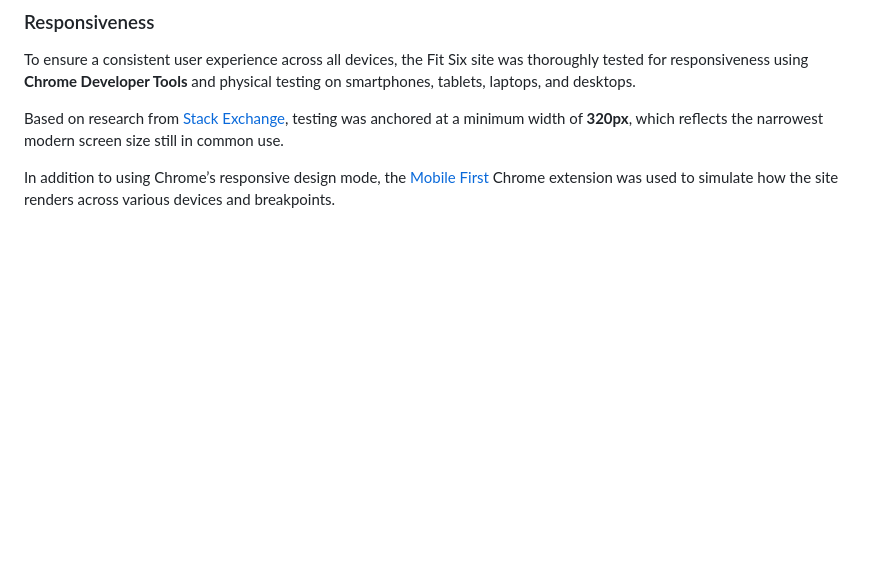
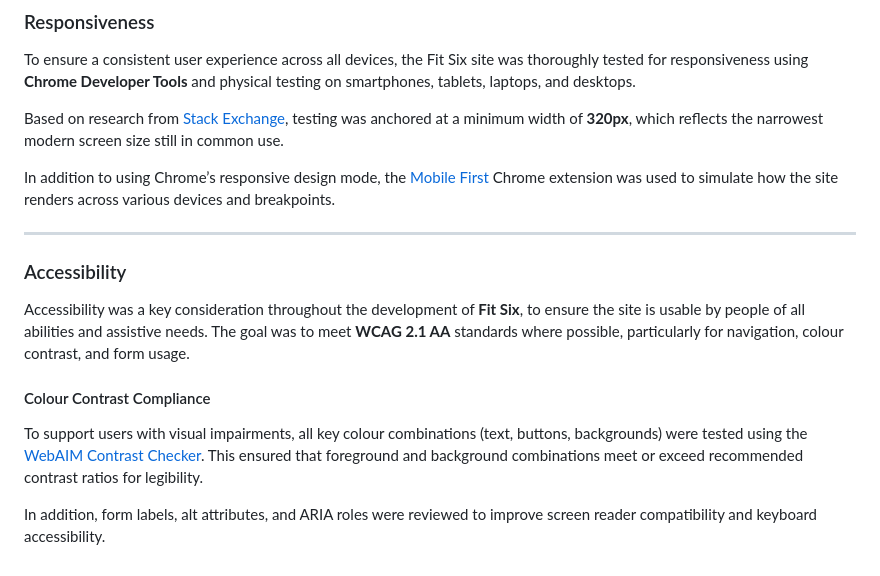
Before and after one commit to sd-powell/fit-six, a Markdown page: TESTING.md, the part around the change. Rendered like a GitHub page; blank space fills up the shorter version.

Commit message:
add accessibility intro to testing file

```diff
--- a/TESTING.md
+++ b/TESTING.md
@@ -136,3 +136,19 @@ To ensure a consistent user experience across all devices, the Fit Six site was
 Based on research from [Stack Exchange](https://ux.stackexchange.com/questions/74798/are-there-devices-narrower-than-320px-and-data-on-their-usage-for-web-browsing), testing was anchored at a minimum width of **320px**, which reflects the narrowest modern screen size still in common use.
 
 In addition to using Chrome’s responsive design mode, the [Mobile First](https://www.webmobilefirst.com/en/) Chrome extension was used to simulate how the site renders across various devices and breakpoints.
+
+
+
+---
+
+<a id="accessibility"></a>
+
+### Accessibility
+
+Accessibility was a key consideration throughout the development of **Fit Six**, to ensure the site is usable by people of all abilities and assistive needs. The goal was to meet **WCAG 2.1 AA** standards where possible, particularly for navigation, colour contrast, and form usage.
+
+#### Colour Contrast Compliance
+
+To support users with visual impairments, all key colour combinations (text, buttons, backgrounds) were tested using the [WebAIM Contrast Checker](https://webaim.org/resources/contrastchecker/). This ensured that foreground and background combinations meet or exceed recommended contrast ratios for legibility.
+
+In addition, form labels, alt attributes, and ARIA roles were reviewed to improve screen reader compatibility and keyboard accessibility.
```
